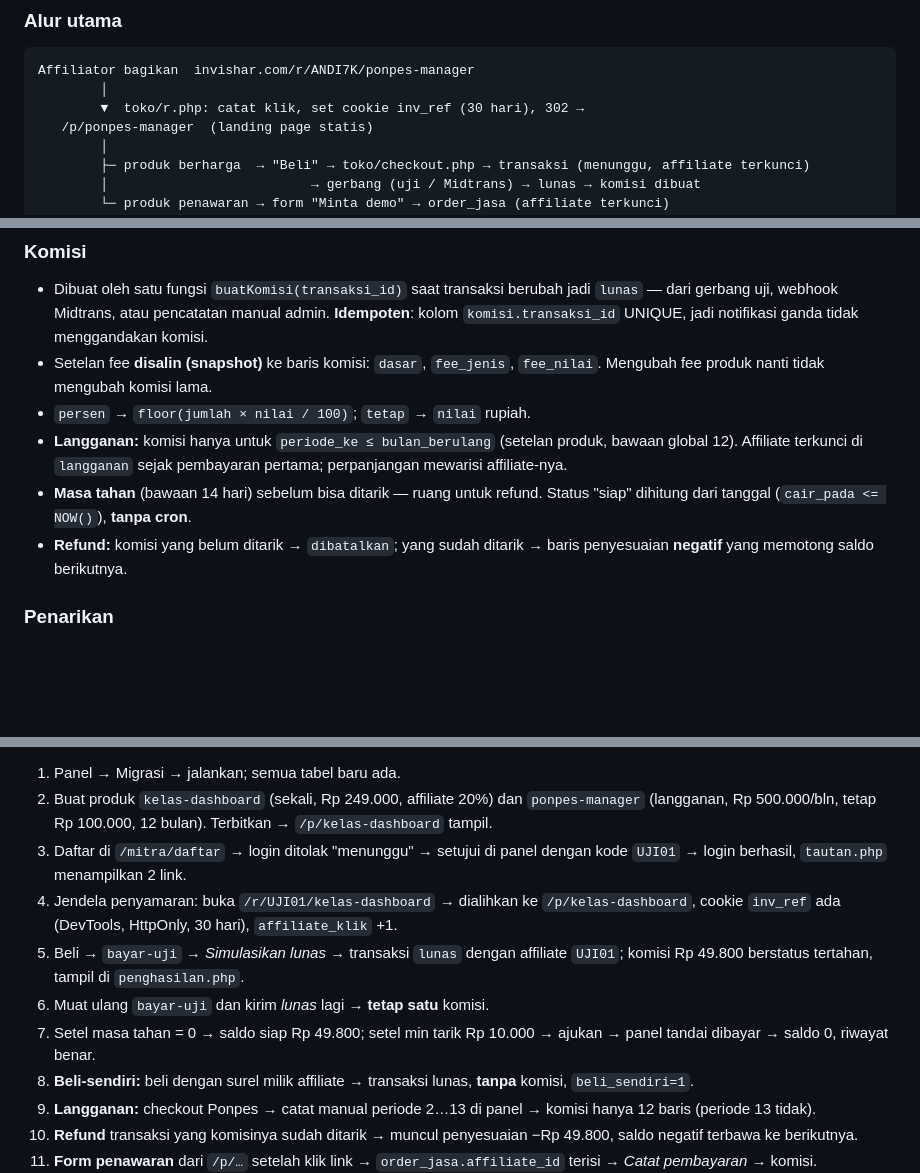
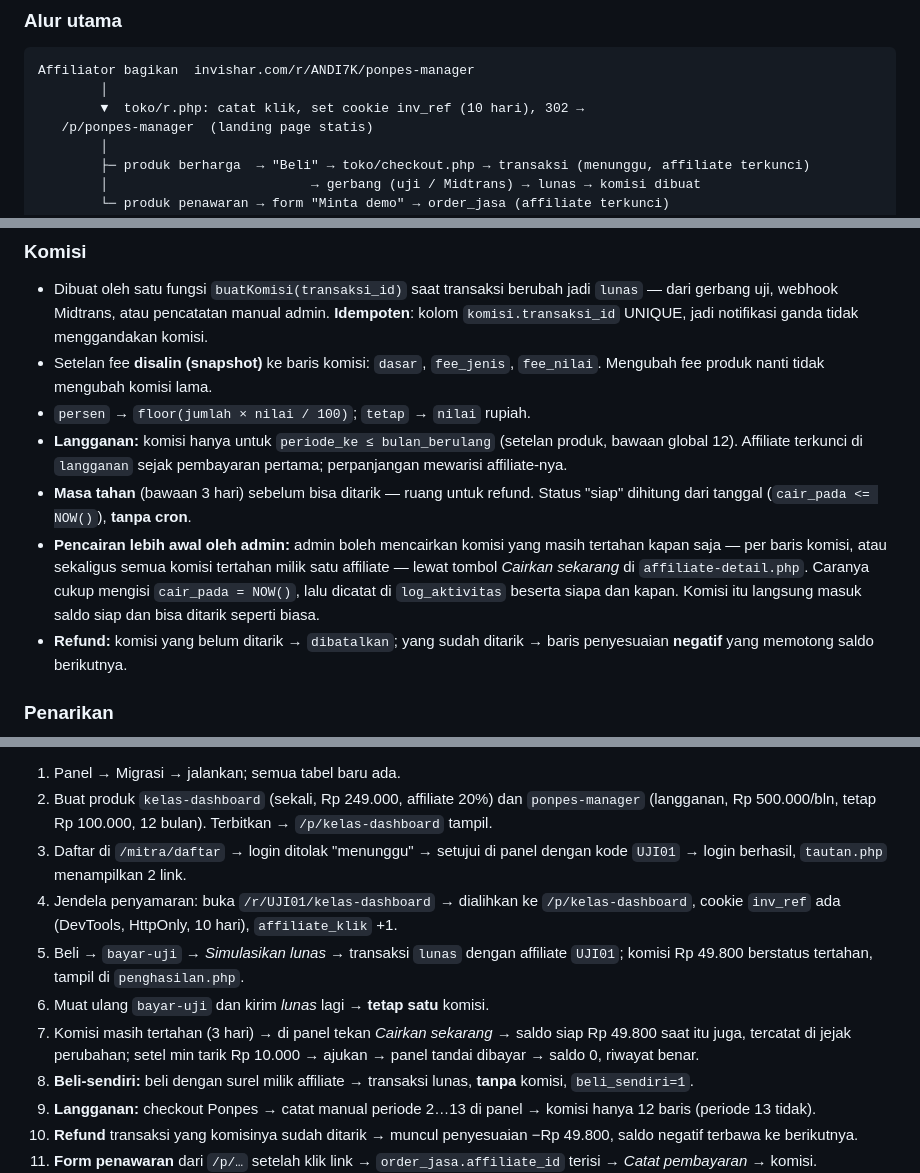
Before and after one commit to invishar/invishar, a Markdown page: AFFILIATE.md, 3 parts joined by grey strips. Drawn GitHub-style; blank space fills up the shorter version.

Commit message:
Affiliate: cookie 10 hari, masa tahan 3 hari, admin bisa cairkan lebih awal
Admin dapat mencairkan komisi tertahan kapan saja, per komisi atau semua
milik satu affiliate, dengan mengisi cair_pada = NOW() dan mencatatnya di
log_aktivitas.

Co-Authored-By: Claude Opus 5 <noreply@anthropic.com>

````diff
--- a/AFFILIATE.md
+++ b/AFFILIATE.md
@@ -42,7 +42,7 @@ invishar.com/
 ```
 Affiliator bagikan  invishar.com/r/ANDI7K/ponpes-manager
         │
-        ▼  toko/r.php: catat klik, set cookie inv_ref (30 hari), 302 →
+        ▼  toko/r.php: catat klik, set cookie inv_ref (10 hari), 302 →
    /p/ponpes-manager  (landing page statis)
         │
         ├─ produk berharga  → "Beli" → toko/checkout.php → transaksi (menunggu, affiliate terkunci)
@@ -74,7 +74,8 @@ Fungsi tunggal `atribusi(produk, pembeli)` di `panel/inc/affiliate.php`:
 - Setelan fee **disalin (snapshot)** ke baris komisi: `dasar`, `fee_jenis`, `fee_nilai`. Mengubah fee produk nanti tidak mengubah komisi lama.
 - `persen` → `floor(jumlah × nilai / 100)`; `tetap` → `nilai` rupiah.
 - **Langganan:** komisi hanya untuk `periode_ke ≤ bulan_berulang` (setelan produk, bawaan global 12). Affiliate terkunci di `langganan` sejak pembayaran pertama; perpanjangan mewarisi affiliate-nya.
-- **Masa tahan** (bawaan 14 hari) sebelum bisa ditarik — ruang untuk refund. Status "siap" dihitung dari tanggal (`cair_pada <= NOW()`), **tanpa cron**.
+- **Masa tahan** (bawaan 3 hari) sebelum bisa ditarik — ruang untuk refund. Status "siap" dihitung dari tanggal (`cair_pada <= NOW()`), **tanpa cron**.
+- **Pencairan lebih awal oleh admin:** admin boleh mencairkan komisi yang masih tertahan kapan saja — per baris komisi, atau sekaligus semua komisi tertahan milik satu affiliate — lewat tombol *Cairkan sekarang* di `affiliate-detail.php`. Caranya cukup mengisi `cair_pada = NOW()`, lalu dicatat di `log_aktivitas` beserta siapa dan kapan. Komisi itu langsung masuk saldo siap dan bisa ditarik seperti biasa.
 - **Refund:** komisi yang belum ditarik → `dibatalkan`; yang sudah ditarik → baris penyesuaian **negatif** yang memotong saldo berikutnya.
 
 ### Penarikan
@@ -235,10 +236,10 @@ ssh -i ~/.ssh/invishar_deploy -p 64000 invishar@girona.id.rapidplex.com \
 1. Panel → Migrasi → jalankan; semua tabel baru ada.
 2. Buat produk `kelas-dashboard` (sekali, Rp 249.000, affiliate 20%) dan `ponpes-manager` (langganan, Rp 500.000/bln, tetap Rp 100.000, 12 bulan). Terbitkan → `/p/kelas-dashboard` tampil.
 3. Daftar di `/mitra/daftar` → login ditolak "menunggu" → setujui di panel dengan kode `UJI01` → login berhasil, `tautan.php` menampilkan 2 link.
-4. Jendela penyamaran: buka `/r/UJI01/kelas-dashboard` → dialihkan ke `/p/kelas-dashboard`, cookie `inv_ref` ada (DevTools, HttpOnly, 30 hari), `affiliate_klik` +1.
+4. Jendela penyamaran: buka `/r/UJI01/kelas-dashboard` → dialihkan ke `/p/kelas-dashboard`, cookie `inv_ref` ada (DevTools, HttpOnly, 10 hari), `affiliate_klik` +1.
 5. Beli → `bayar-uji` → *Simulasikan lunas* → transaksi `lunas` dengan affiliate `UJI01`; komisi Rp 49.800 berstatus tertahan, tampil di `penghasilan.php`.
 6. Muat ulang `bayar-uji` dan kirim *lunas* lagi → **tetap satu** komisi.
-7. Setel masa tahan = 0 → saldo siap Rp 49.800; setel min tarik Rp 10.000 → ajukan → panel tandai dibayar → saldo 0, riwayat benar.
+7. Komisi masih tertahan (3 hari) → di panel tekan *Cairkan sekarang* → saldo siap Rp 49.800 saat itu juga, tercatat di jejak perubahan; setel min tarik Rp 10.000 → ajukan → panel tandai dibayar → saldo 0, riwayat benar.
 8. **Beli-sendiri:** beli dengan surel milik affiliate → transaksi lunas, **tanpa** komisi, `beli_sendiri=1`.
 9. **Langganan:** checkout Ponpes → catat manual periode 2…13 di panel → komisi hanya 12 baris (periode 13 tidak).
 10. **Refund** transaksi yang komisinya sudah ditarik → muncul penyesuaian −Rp 49.800, saldo negatif terbawa ke berikutnya.
````
Also changed, not shown: other parts of AFFILIATE.md (+3 -3 lines).
